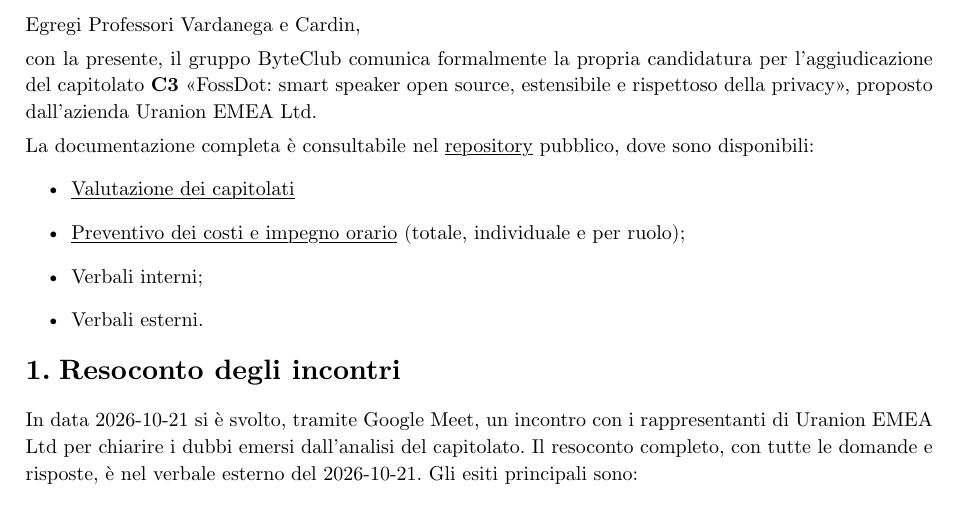
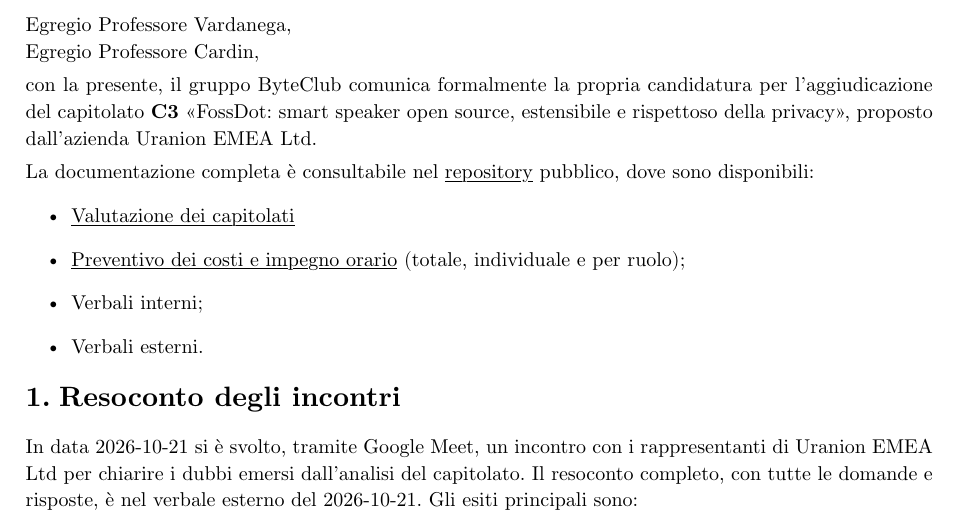
Before and after one commit to byteclubunipd/Progetto-SWE, a Typst document (docs/2_Candidatura/Lettera_di_Presentazione.typ): part of page 4 of 5, cut at the place of the change. Compiled offline with Typst 0.15.

Commit message:
Aggiornamento piccolo

```diff
--- a/docs/2_Candidatura/Lettera_di_Presentazione.typ
+++ b/docs/2_Candidatura/Lettera_di_Presentazione.typ
@@ -41,7 +41,8 @@
   indice: true,
 )
 
-Egregi Professori Vardanega e Cardin,
+Egregio Professore Vardanega, \
+Egregio Professore Cardin,
 
 con la presente, il gruppo #gruppo comunica formalmente la propria candidatura
 per l'aggiudicazione del capitolato *#codice* "#titolo", proposto dall'azienda
```
